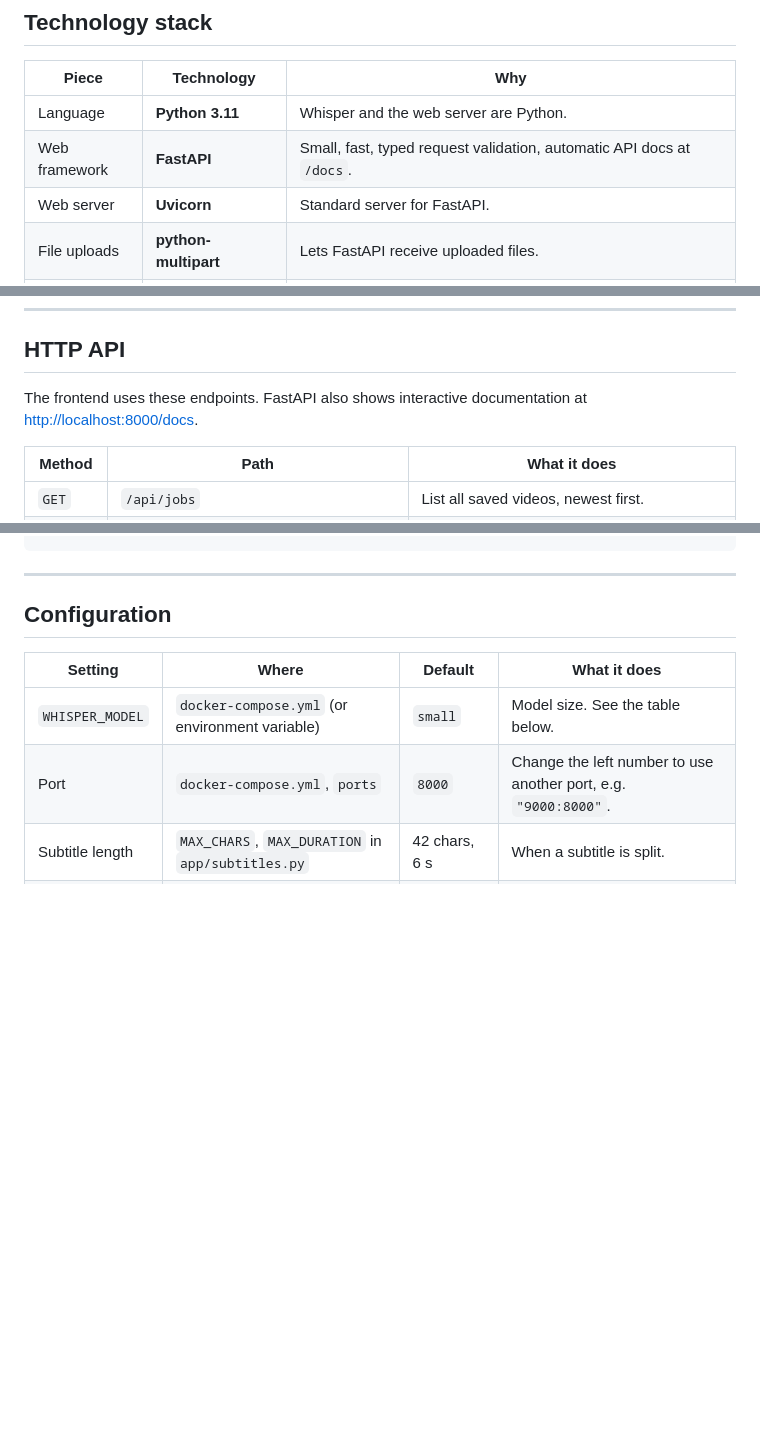
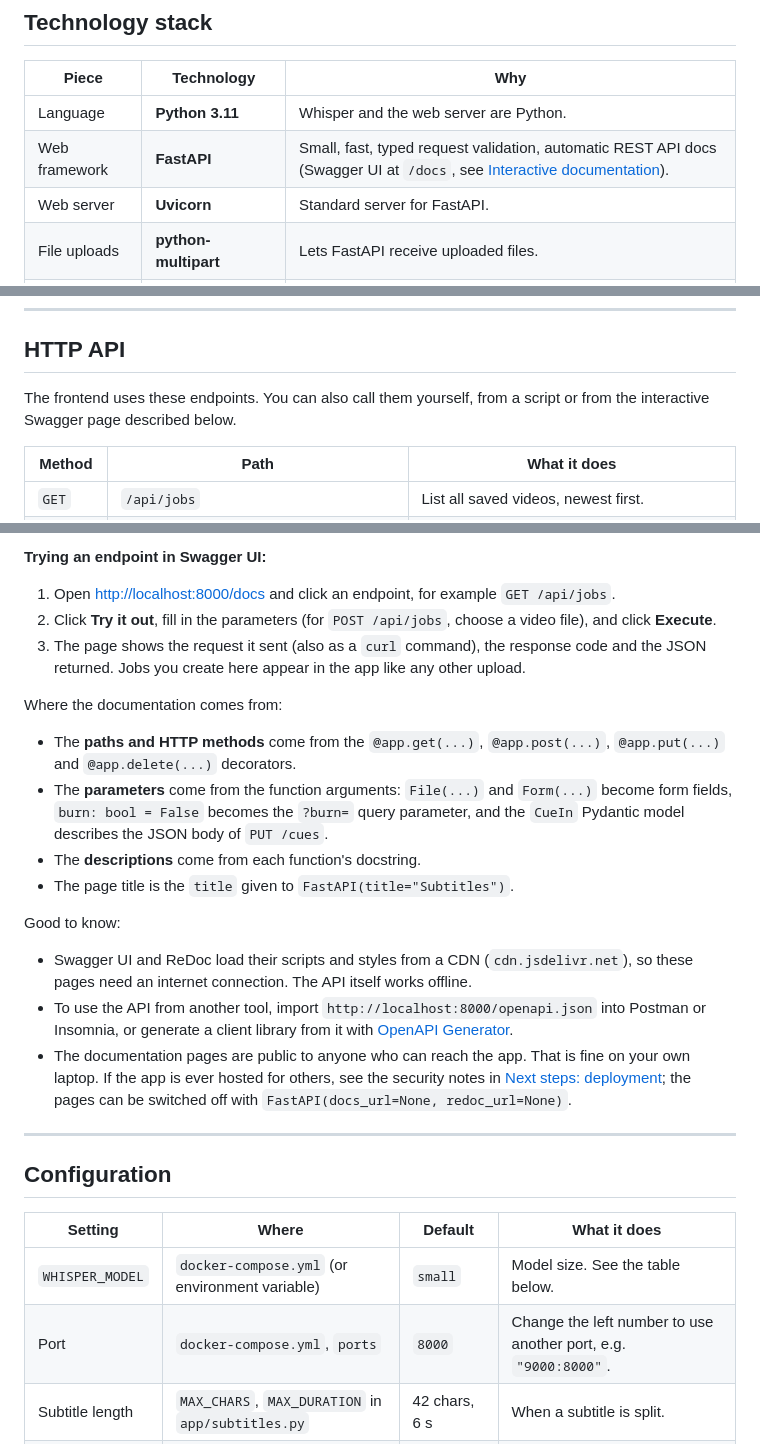
Before and after one commit to PepePapaPipi/subtitles, a Markdown page: README.md, 3 parts joined by grey strips. Drawn GitHub-style; blank space fills up the shorter version.

Commit message:
README: Swagger UI and OpenAPI docs

```diff
--- a/README.md
+++ b/README.md
@@ -256,7 +256,7 @@ All the subtitle logic, independent of the web layer:
 | Piece | Technology | Why |
 |---|---|---|
 | Language | **Python 3.11** | Whisper and the web server are Python. |
-| Web framework | **FastAPI** | Small, fast, typed request validation, automatic API docs at `/docs`. |
+| Web framework | **FastAPI** | Small, fast, typed request validation, automatic REST API docs (Swagger UI at `/docs`, see [Interactive documentation](#interactive-documentation-swagger-ui)). |
 | Web server | **Uvicorn** | Standard server for FastAPI. |
 | File uploads | **python-multipart** | Lets FastAPI receive uploaded files. |
 | Speech recognition | **[faster-whisper](https://github.com/SYSTRAN/faster-whisper)** | Open-source re-implementation of OpenAI's Whisper. Runs locally, about 4× faster than the original, with no API key. Models are downloaded for free from Hugging Face. |
@@ -433,7 +433,7 @@ To back up your work, copy the `data/` folder. To free space, delete videos from
 
 ## HTTP API
 
-The frontend uses these endpoints. FastAPI also shows interactive documentation at <http://localhost:8000/docs>.
+The frontend uses these endpoints. You can also call them yourself, from a script or from the interactive Swagger page described below.
 
 | Method | Path | What it does |
 |---|---|---|
@@ -459,3 +479,21 @@ curl -F "file=@my-video.mp4" -F "text=@script.txt" -F "language=es" http://local
+**Trying an endpoint in Swagger UI:**
+
+1. Open <http://localhost:8000/docs> and click an endpoint, for example `GET /api/jobs`.
+2. Click **Try it out**, fill in the parameters (for `POST /api/jobs`, choose a video file), and click **Execute**.
+3. The page shows the request it sent (also as a `curl` command), the response code and the JSON returned. Jobs you create here appear in the app like any other upload.
+
+Where the documentation comes from:
+
+- The **paths and HTTP methods** come from the `@app.get(...)`, `@app.post(...)`, `@app.put(...)` and `@app.delete(...)` decorators.
+- The **parameters** come from the function arguments: `File(...)` and `Form(...)` become form fields, `burn: bool = False` becomes the `?burn=` query parameter, and the `CueIn` Pydantic model describes the JSON body of `PUT /cues`.
+- The **descriptions** come from each function's docstring.
+- The page title is the `title` given to `FastAPI(title="Subtitles")`.
+
+Good to know:
+
+- Swagger UI and ReDoc load their scripts and styles from a CDN (`cdn.jsdelivr.net`), so these pages need an internet connection. The API itself works offline.
+- To use the API from another tool, import `http://localhost:8000/openapi.json` into Postman or Insomnia, or generate a client library from it with [OpenAPI Generator](https://openapi-generator.tech/).
+- The documentation pages are public to anyone who can reach the app. That is fine on your own laptop. If the app is ever hosted for others, see the security notes in [Next steps: deployment](#next-steps-deployment); the pages can be switched off with `FastAPI(docs_url=None, redoc_url=None)`.
 
 ---
 
```
Also changed, not shown: other parts of README.md (+20 -0 lines).
